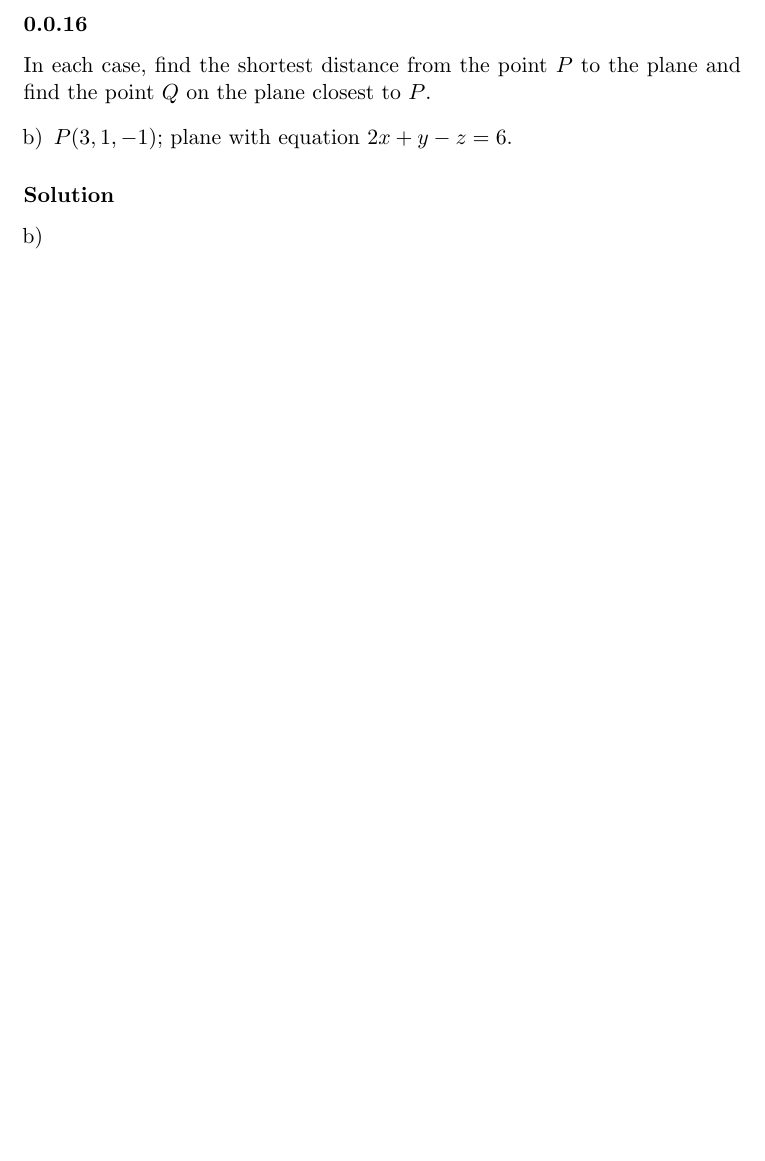
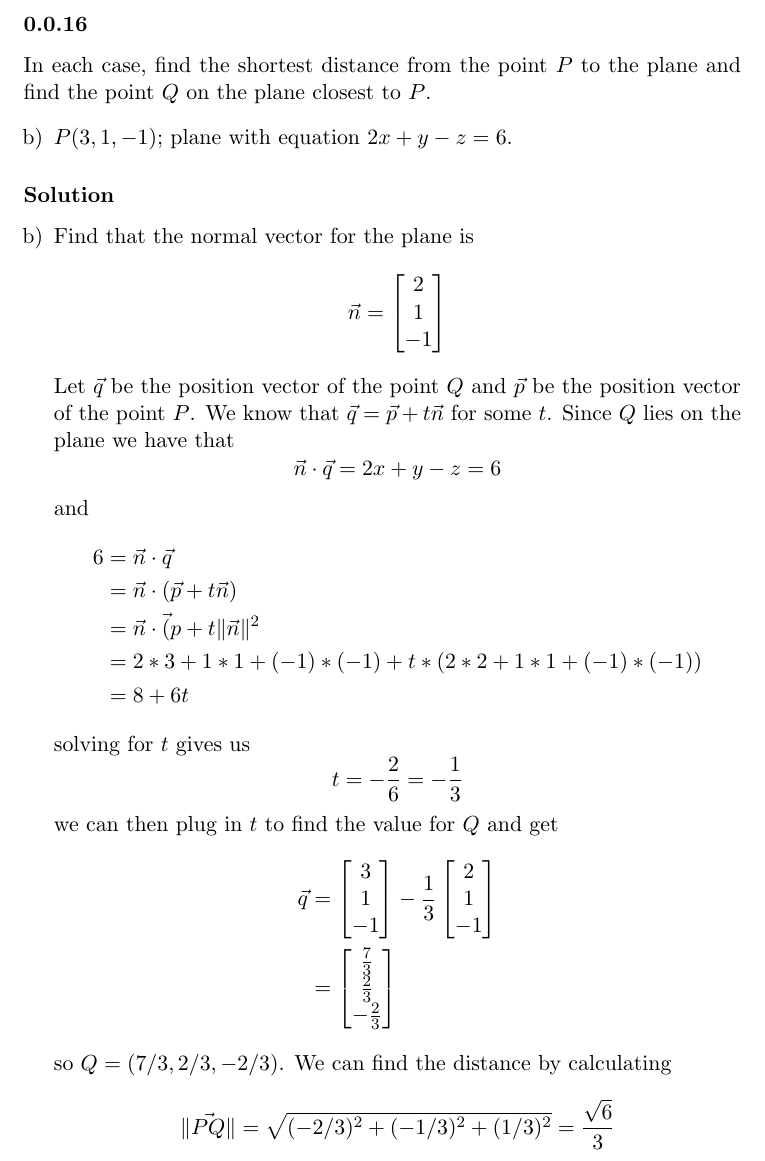
Before and after one commit to RagnarArdal/dim-ta-solutions, a LaTeX document (08/problems/4.2.16b.tex): part of the page, cut so that both start at the same text, the shorter picture padded with empty space. Compiled offline with pdfLaTeX.

Commit message:
Added solutions

```diff
--- a/08/problems/4.2.16b.tex
+++ b/08/problems/4.2.16b.tex
@@ -12,7 +12,29 @@ In each case, find the shortest distance from the point $P$ to the plane and fin
 \solution
 \begin{enumerate}[a)]
 	\setcounter{enumi}{1}
-	\item
+	\item Find that the normal vector for the plane is
+        \[ \vec{n} = \begin{bmatrix}2\\1\\-1\end{bmatrix} \]
+          Let $\vec{q}$ be the position vector of the point $Q$ and $\vec{p}$ be
+          the position vector of the point $P$. We know that $\vec{q} = \vec{p}+t\vec{n}$ for some $t$.
+          Since $Q$ lies on the plane we have that
+          \[ \vec{n} \cdot \vec{q} = 2x + y - z = 6 \]
+          and
+          \begin{align*}
+                6   &= \vec{n} \cdot \vec{q}\\
+                    &= \vec{n} \cdot (\vec{p} + t\vec{n})\\
+                    &= \vec{n} \cdot \vec({p} + t\| \vec{n} \|^2\\
+                    &= 2*3 + 1*1 + (-1)*(-1) + t*(2*2+1*1+(-1)*(-1))\\
+                    &= 8+6t
+          \end{align*}
+          solving for $t$ gives us
+          \[ t = -\frac{2}{6} = -\frac{1}{3} \]
+          we can then plug in $t$ to find the value for $Q$ and get
+          \begin{align*}
+            \vec{q} &= \begin{bmatrix}3\\1\\-1\end{bmatrix}-\frac{1}{3}\begin{bmatrix}2\\1\\-1\end{bmatrix}\\
+                    &= \begin{bmatrix}\frac{7}{3}\\\frac{2}{3}\\-\frac{2}{3}\end{bmatrix}
+          \end{align*}
+          so $Q = (7/3, 2/3, -2/3)$. We can find the distance by calculating
+          \[ \|\vec{PQ}\| = \sqrt{(-2/3)^2 + (-1/3)^2 + (1/3)^2} = \frac{\sqrt{6}}{3} \]
 \end{enumerate}
 
 \end{document}
```
Also changed, not shown: 08/problems/4.2.15b.tex (+4 -1 lines), 08/problems/4.2.19b.tex (+17 -1 lines).
